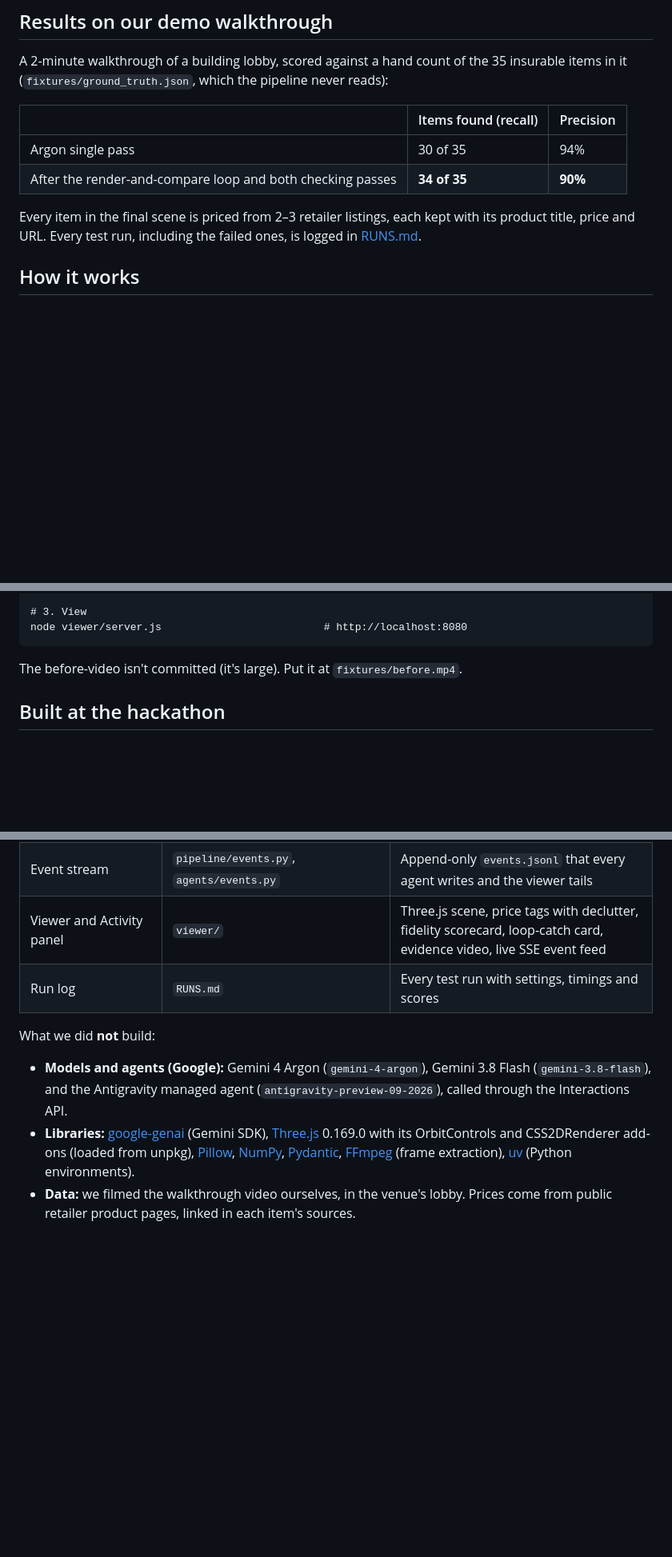
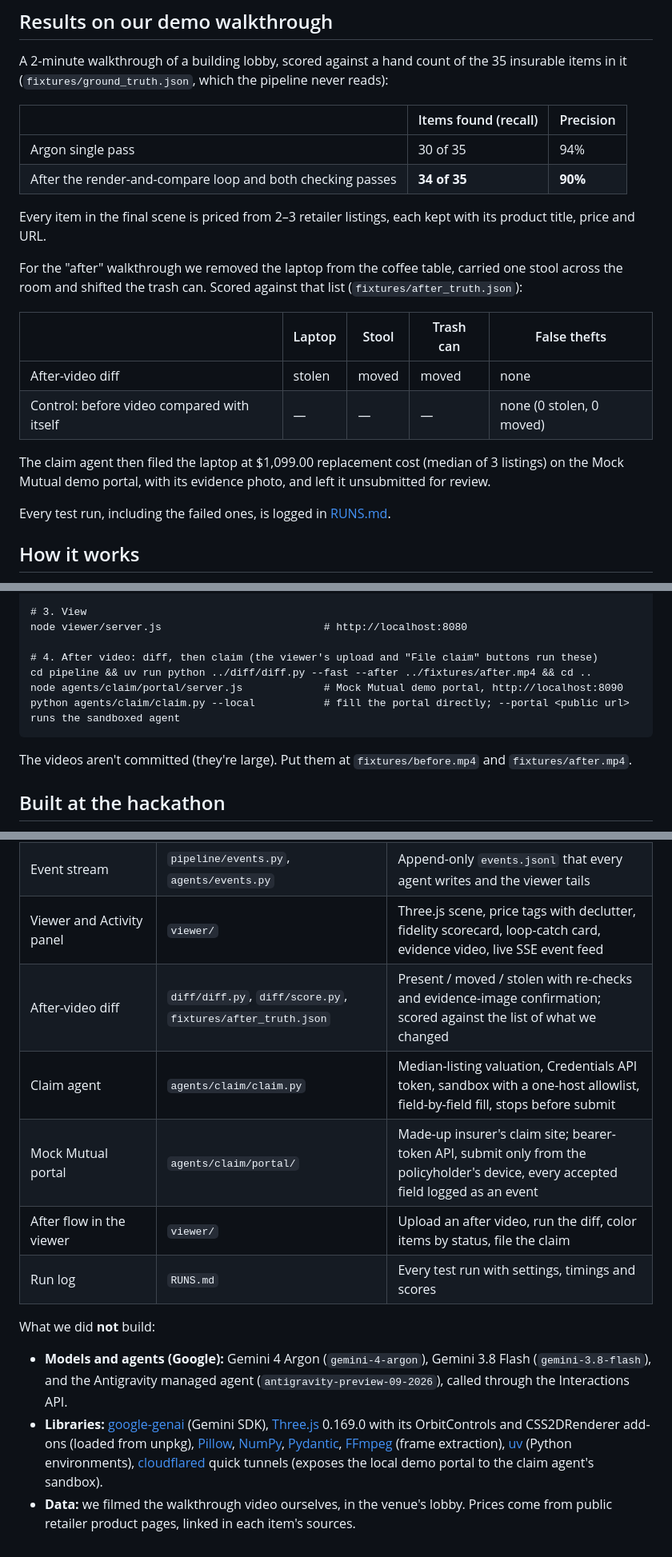
Before and after one commit to alaramartin/argonhacks, a Markdown page: README.md, 3 parts joined by grey strips. Shown at 80% size. Rendered like a GitHub page; blank space fills up the shorter version.

Commit message:
README: Part 2 (after-video diff, claim agent, Mock Mutual portal) in the intro, results, how it works, run steps and Built at the hackathon
Shared file; B's structure and wording kept, Part 2 rows added. Also names cloudflared under third-party tools.

Co-Authored-By: Claude Opus 5.5 <noreply@anthropic.com>
Claude-Session: https://claude.ai/code/session_01EUqvBxqXZicdLPCz5p9pns

````diff
--- a/README.md
+++ b/README.md
@@ -15,7 +17,18 @@ A 2-minute walkthrough of a building lobby, scored against a hand count of the 3
 | Argon single pass | 30 of 35 | 94% |
 | After the render-and-compare loop and both checking passes | **34 of 35** | **90%** |
 
-Every item in the final scene is priced from 2–3 retailer listings, each kept with its product title, price and URL. Every test run, including the failed ones, is logged in [RUNS.md](RUNS.md).
+Every item in the final scene is priced from 2–3 retailer listings, each kept with its product title, price and URL.
+
+For the "after" walkthrough we removed the laptop from the coffee table, carried one stool across the room and shifted the trash can. Scored against that list (`fixtures/after_truth.json`):
+
+| | Laptop | Stool | Trash can | False thefts |
+|---|---|---|---|---|
+| After-video diff | stolen | moved | moved | none |
+| Control: before video compared with itself | — | — | — | none (0 stolen, 0 moved) |
+
+The claim agent then filed the laptop at $1,099.00 replacement cost (median of 3 listings) on the Mock Mutual demo portal, with its evidence photo, and left it unsubmitted for review.
+
+Every test run, including the failed ones, is logged in [RUNS.md](RUNS.md).
 
 ## How it works
 
@@ -50,9 +65,14 @@ python agents/pricing/price.py --cache-only    # replay cached prices, no networ
 
 # 3. View
 node viewer/server.js                          # http://localhost:8080
+
+# 4. After video: diff, then claim (the viewer's upload and "File claim" buttons run these)
+cd pipeline && uv run python ../diff/diff.py --fast --after ../fixtures/after.mp4 && cd ..
+node agents/claim/portal/server.js             # Mock Mutual demo portal, http://localhost:8090
+python agents/claim/claim.py --local           # fill the portal directly; --portal <public url> runs the sandboxed agent
 ```
 
-The before-video isn't committed (it's large). Put it at `fixtures/before.mp4`.
+The videos aren't committed (they're large). Put them at `fixtures/before.mp4` and `fixtures/after.mp4`.
 
 ## Built at the hackathon
 
@@ -73,10 +93,14 @@ What we built today:
 | Pricing agent | `agents/pricing/price.py` | Parallel Managed Agents sandboxes browse retailers; price ranges with sources; cache for offline demos |
 | Event stream | `pipeline/events.py`, `agents/events.py` | Append-only `events.jsonl` that every agent writes and the viewer tails |
 | Viewer and Activity panel | `viewer/` | Three.js scene, price tags with declutter, fidelity scorecard, loop-catch card, evidence video, live SSE event feed |
+| After-video diff | `diff/diff.py`, `diff/score.py`, `fixtures/after_truth.json` | Present / moved / stolen with re-checks and evidence-image confirmation; scored against the list of what we changed |
+| Claim agent | `agents/claim/claim.py` | Median-listing valuation, Credentials API token, sandbox with a one-host allowlist, field-by-field fill, stops before submit |
+| Mock Mutual portal | `agents/claim/portal/` | Made-up insurer's claim site; bearer-token API, submit only from the policyholder's device, every accepted field logged as an event |
+| After flow in the viewer | `viewer/` | Upload an after video, run the diff, color items by status, file the claim |
 | Run log | `RUNS.md` | Every test run with settings, timings and scores |
 
 What we did **not** build:
 
 - **Models and agents (Google):** Gemini 4 Argon (`gemini-4-argon`), Gemini 3.8 Flash (`gemini-3.8-flash`), and the Antigravity managed agent (`antigravity-preview-09-2026`), called through the Interactions API.
-- **Libraries:** [google-genai](https://pypi.org/project/google-genai/) (Gemini SDK), [Three.js](https://threejs.org/) 0.169.0 with its OrbitControls and CSS2DRenderer add-ons (loaded from unpkg), [Pillow](https://python-pillow.org/), [NumPy](https://numpy.org/), [Pydantic](https://docs.pydantic.dev/), [FFmpeg](https://ffmpeg.org/) (frame extraction), [uv](https://docs.astral.sh/uv/) (Python environments).
+- **Libraries:** [google-genai](https://pypi.org/project/google-genai/) (Gemini SDK), [Three.js](https://threejs.org/) 0.169.0 with its OrbitControls and CSS2DRenderer add-ons (loaded from unpkg), [Pillow](https://python-pillow.org/), [NumPy](https://numpy.org/), [Pydantic](https://docs.pydantic.dev/), [FFmpeg](https://ffmpeg.org/) (frame extraction), [uv](https://docs.astral.sh/uv/) (Python environments), [cloudflared](https://github.com/cloudflare/cloudflared) quick tunnels (exposes the local demo portal to the claim agent's sandbox).
 - **Data:** we filmed the walkthrough video ourselves, in the venue's lobby. Prices come from public retailer product pages, linked in each item's sources.
````
Also changed, not shown: other parts of README.md (+6 -2 lines).
